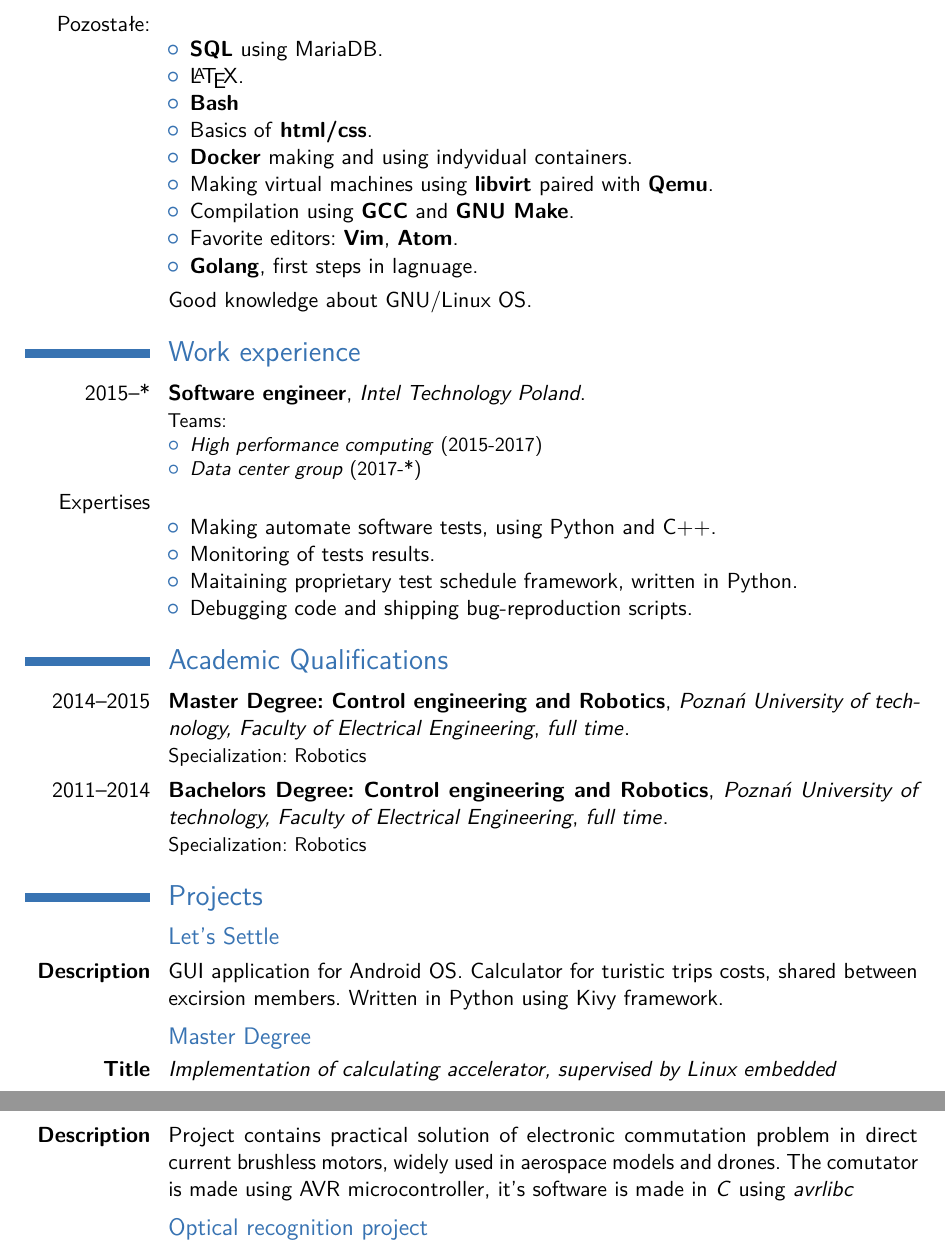
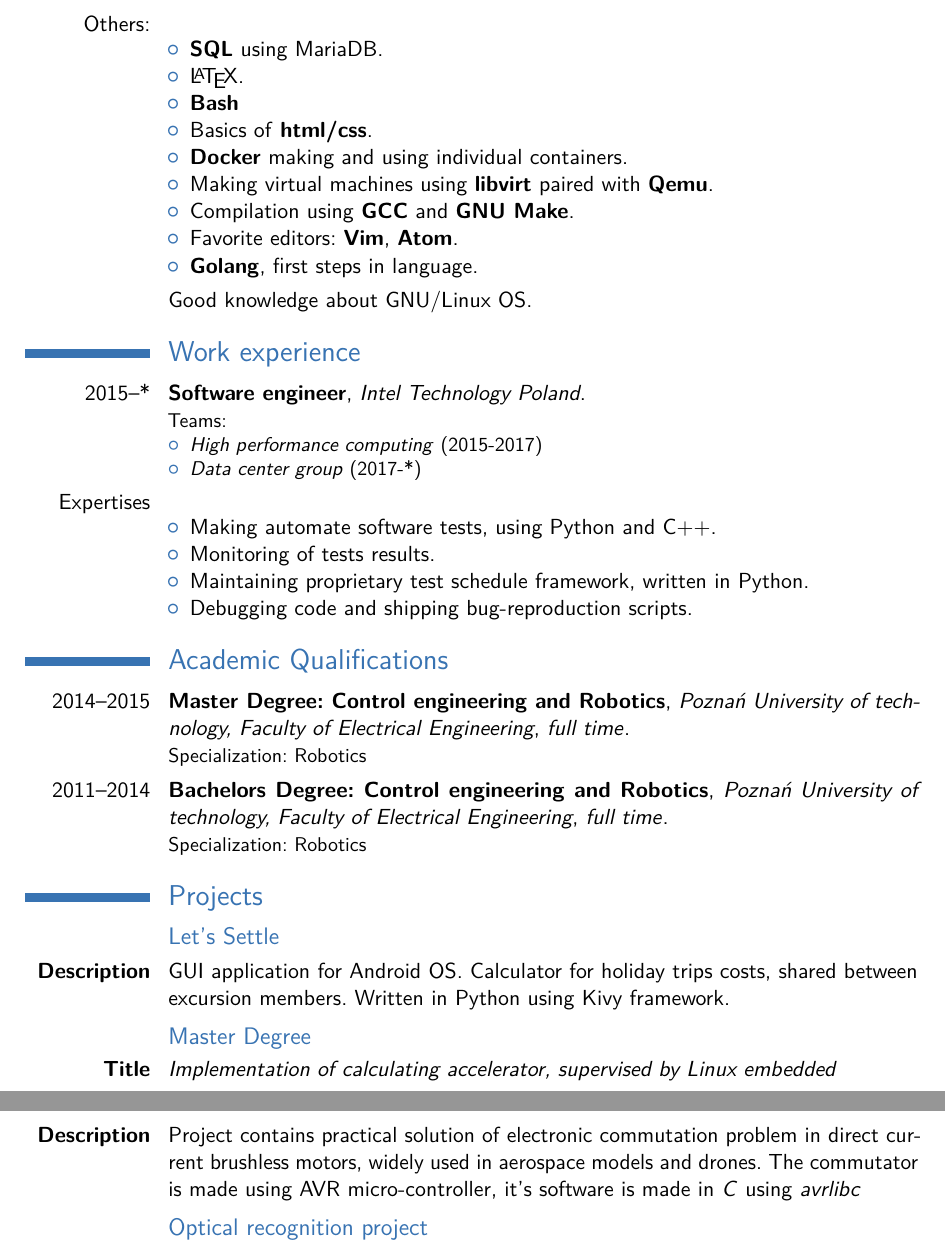
Before and after one commit to tomaszKostur/CV, a LaTeX CV (Tomasz_Kostur_cv_en.tex): two parts of pages 2 and 3 of 3, joined at a grey line, cut at the place of the change. Compiled offline with pdfLaTeX.

Commit message:
en typo revision 2

```diff
--- a/Tomasz_Kostur_cv_en.tex
+++ b/Tomasz_Kostur_cv_en.tex
@@ -92,17 +92,17 @@
 \item Creating and compiling programs for AVR microcontrollers using \textbf{avrlibc}.
 \end{itemize}}
 
-\cvitem{Pozostałe:} {
+\cvitem{Others:} {
     \begin{itemize}
     \item \textbf{SQL} using MariaDB.
     \item \LaTeX.
     \item \textbf{Bash}
     \item Basics of \textbf{html/css}.
-    \item \textbf{Docker} making and using indyvidual containers.
+    \item \textbf{Docker} making and using individual containers.
     \item Making virtual machines using \textbf{libvirt} paired with \textbf{Qemu}.
     \item Compilation using \textbf{GCC} and \textbf{GNU Make}.
     \item Favorite editors: \textbf{Vim}, \textbf{Atom}.
-    \item \textbf{Golang}, first steps in lagnuage.
+    \item \textbf{Golang}, first steps in language.
     \end{itemize}
 }
 
@@ -122,7 +122,7 @@
     \begin{itemize}
     \item Making automate software tests, using Python and C++.
     \item Monitoring of tests results.
-    \item Maitaining proprietary test schedule framework, written in Python.
+    \item Maintaining proprietary test schedule framework, written in Python.
     \item Debugging code and shipping bug-reproduction scripts.
     \end{itemize}
 }
@@ -140,7 +140,7 @@
 
 \subsection{Let's Settle}
 
-\cvitem{\textbf{Description}}{GUI application for Android OS. Calculator for turistic trips costs, shared between excirsion members. Written in Python using Kivy framework.}
+\cvitem{\textbf{Description}}{GUI application for Android OS. Calculator for holiday trips costs, shared between excursion members. Written in Python using Kivy framework.}
 
 \subsection{Master Degree}
 
@@ -152,7 +152,7 @@
 \subsection{Bachelors Degree}
 
 \cvitem{\textbf{Title}}{\emph{Implementation of electronics commutator of model BLDC motor.}}
-\cvitem{\textbf{Description}}{Project contains practical solution of electronic commutation problem in direct current brushless motors, widely used in aerospace models and drones. The comutator is made using AVR microcontroller, it's software is made in \textit{C} using \textit{avrlibc}}
+\cvitem{\textbf{Description}}{Project contains practical solution of electronic commutation problem in direct current brushless motors, widely used in aerospace models and drones. The commutator is made using AVR micro-controller, it's software is made in \textit{C} using \textit{avrlibc}}
 
 \subsection{Optical recognition project}
 
```
Also changed, not shown: Tomasz_Kostur_cv_en.tex (2 more changed lines).
